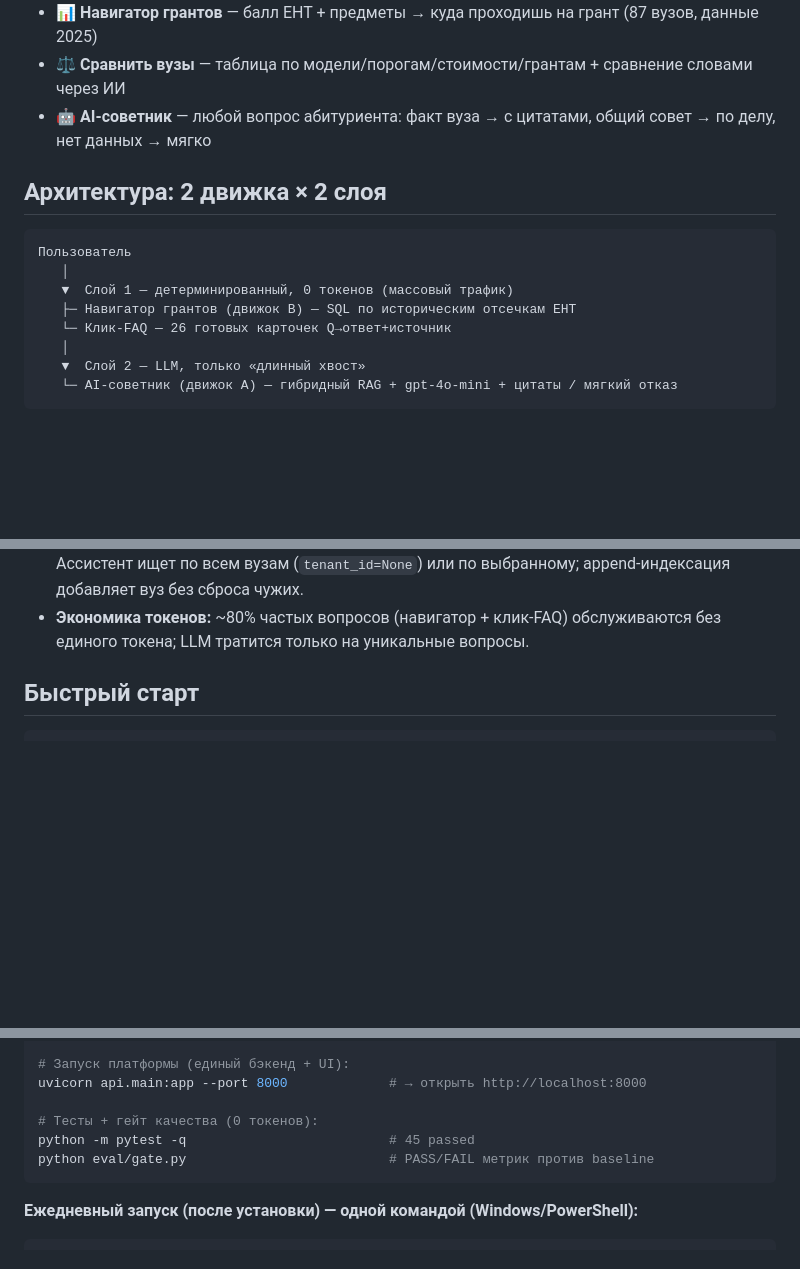
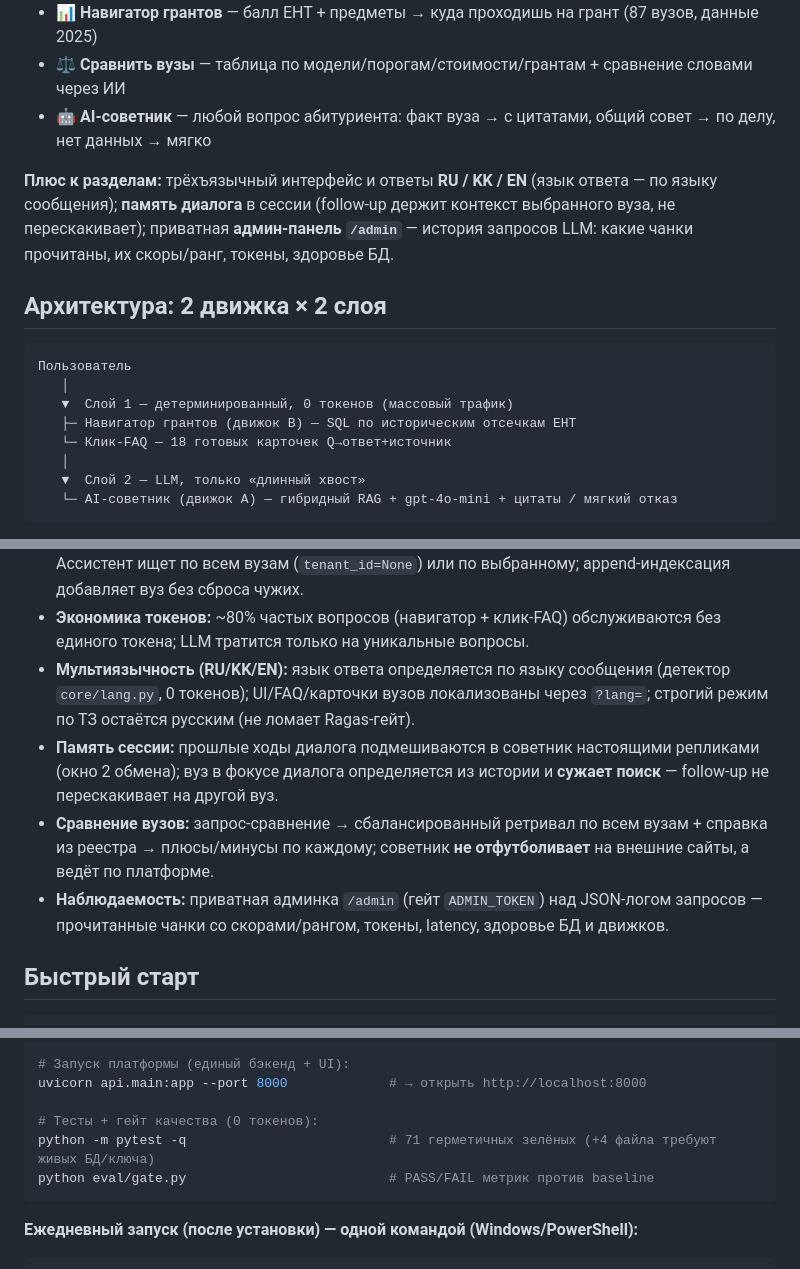
Before and after one commit to Akana92/Smart-University-Hub, a Markdown page: README.md, 3 parts joined by grey strips. Drawn GitHub-style; blank space fills up the shorter version.

````diff
--- a/README.md
+++ b/README.md
@@ -20,6 +20,10 @@ AI-платформа, которая помогает абитуриенту п
 - ⚖️ **Сравнить вузы** — таблица по модели/порогам/стоимости/грантам + сравнение словами через ИИ
 - 🤖 **AI-советник** — любой вопрос абитуриента: факт вуза → с цитатами, общий совет → по делу, нет данных → мягко
 
+**Плюс к разделам:** трёхъязычный интерфейс и ответы **RU / KK / EN** (язык ответа — по языку сообщения);
+**память диалога** в сессии (follow-up держит контекст выбранного вуза, не перескакивает); приватная
+**админ-панель `/admin`** — история запросов LLM: какие чанки прочитаны, их скоры/ранг, токены, здоровье БД.
+
 ## Архитектура: 2 движка × 2 слоя
 
 ```
@@ -27,7 +31,7 @@ AI-платформа, которая помогает абитуриенту п
    │
    ▼  Слой 1 — детерминированный, 0 токенов (массовый трафик)
    ├─ Навигатор грантов (движок B) — SQL по историческим отсечкам ЕНТ
-   └─ Клик-FAQ — 26 готовых карточек Q→ответ+источник
+   └─ Клик-FAQ — 18 готовых карточек Q→ответ+источник
    │
    ▼  Слой 2 — LLM, только «длинный хвост»
    └─ AI-советник (движок A) — гибридный RAG + gpt-4o-mini + цитаты / мягкий отказ
@@ -42,6 +46,14 @@ AI-платформа, которая помогает абитуриенту п
   ищет по всем вузам (`tenant_id=None`) или по выбранному; append-индексация добавляет вуз без сброса чужих.
 - **Экономика токенов:** ~80% частых вопросов (навигатор + клик-FAQ) обслуживаются без единого токена;
   LLM тратится только на уникальные вопросы.
+- **Мультиязычность (RU/KK/EN):** язык ответа определяется по языку сообщения (детектор `core/lang.py`, 0 токенов);
+  UI/FAQ/карточки вузов локализованы через `?lang=`; строгий режим по ТЗ остаётся русским (не ломает Ragas-гейт).
+- **Память сессии:** прошлые ходы диалога подмешиваются в советник настоящими репликами (окно 2 обмена); вуз в
+  фокусе диалога определяется из истории и **сужает поиск** — follow-up не перескакивает на другой вуз.
+- **Сравнение вузов:** запрос-сравнение → сбалансированный ретривал по всем вузам + справка из реестра →
+  плюсы/минусы по каждому; советник **не отфутболивает** на внешние сайты, а ведёт по платформе.
+- **Наблюдаемость:** приватная админка `/admin` (гейт `ADMIN_TOKEN`) над JSON-логом запросов — прочитанные
+  чанки со скорами/рангом, токены, latency, здоровье БД и движков.
 
 ## Быстрый старт
 
@@ -61,7 +73,7 @@ python retrieval/index_chunks.py --config configs/kaznu.yaml --profile openai --
 uvicorn api.main:app --port 8000             # → открыть http://localhost:8000
 
 # Тесты + гейт качества (0 токенов):
-python -m pytest -q                          # 45 passed
+python -m pytest -q                          # 71 герметичных зелёных (+4 файла требуют живых БД/ключа)
 python eval/gate.py                          # PASS/FAIL метрик против baseline
 ```
 
````
Also changed, not shown: docs/08_Defense_Report.md (+27 -11 lines).
